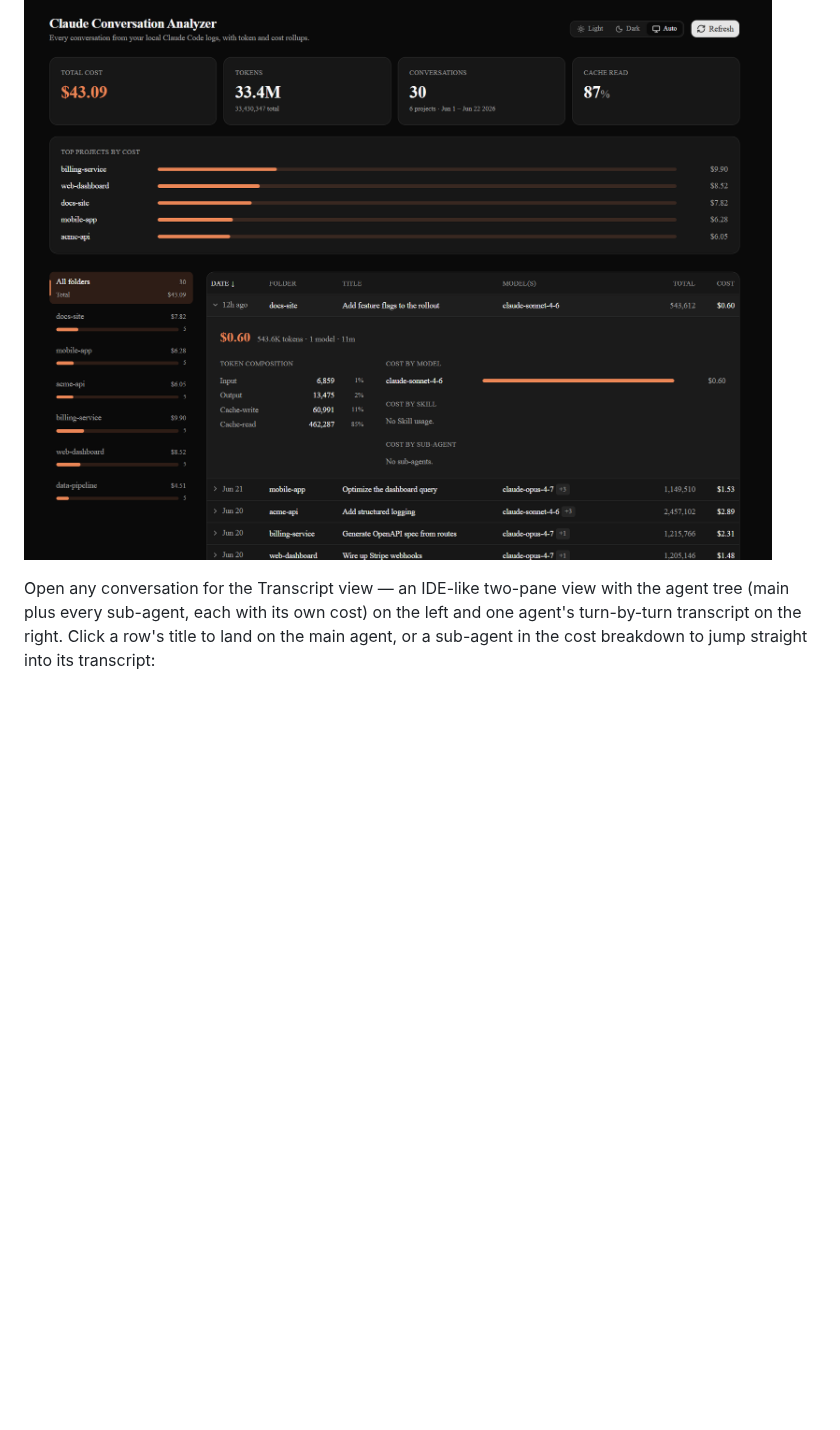
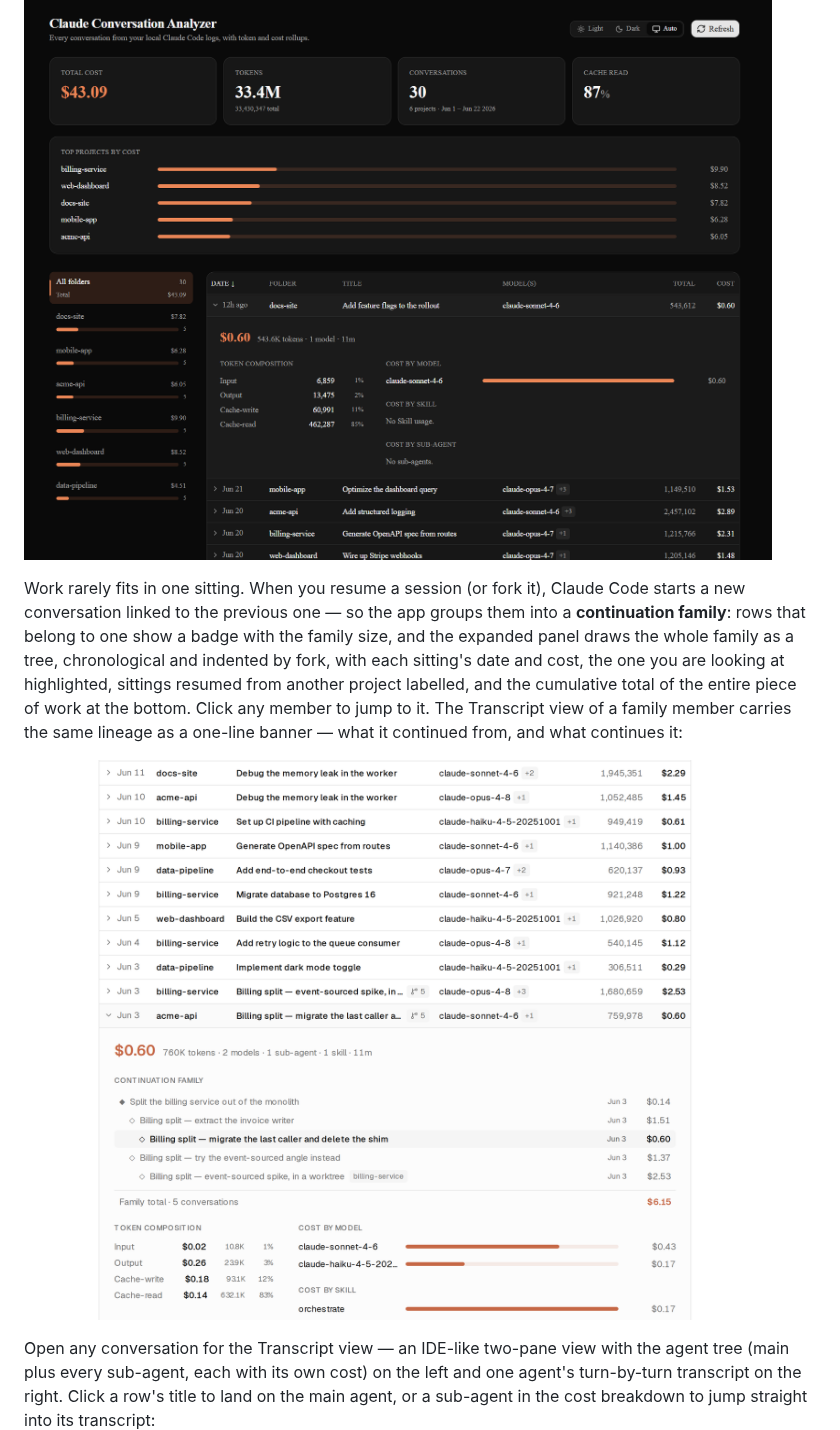
Before and after one commit to flolefebvre/claude-convo-analyzer, a Markdown page: README.md, the part around the change. GitHub-like rendering; pictures changed too: docs/images/continuation-family.png (added); blank space fills up the shorter version.

Commit message:
docs: present continuation families in the README and the glossary (#46)

```diff
--- a/README.md
+++ b/README.md
@@ -24,6 +24,18 @@ every project, sortable by any column:
 Expand any row for the per-model, per-skill, and per-sub-agent cost breakdown:
 
 ![Conversation detail](docs/images/conversation-detail.png)
+
+Work rarely fits in one sitting. When you resume a session (or fork it), Claude
+Code starts a new conversation linked to the previous one — so the app groups
+them into a **continuation family**: rows that belong to one show a badge with
+the family size, and the expanded panel draws the whole family as a tree,
+chronological and indented by fork, with each sitting's date and cost, the one
+you are looking at highlighted, sittings resumed from another project labelled,
+and the cumulative total of the entire piece of work at the bottom. Click any
+member to jump to it. The Transcript view of a family member carries the same
+lineage as a one-line banner — what it continued from, and what continues it:
+
+![Continuation family](docs/images/continuation-family.png)
 
 Open any conversation for the Transcript view — an IDE-like two-pane view with
 the agent tree (main plus every sub-agent, each with its own cost) on the left
```
Also changed, not shown: CONTEXT.md (+15 -0 lines).
